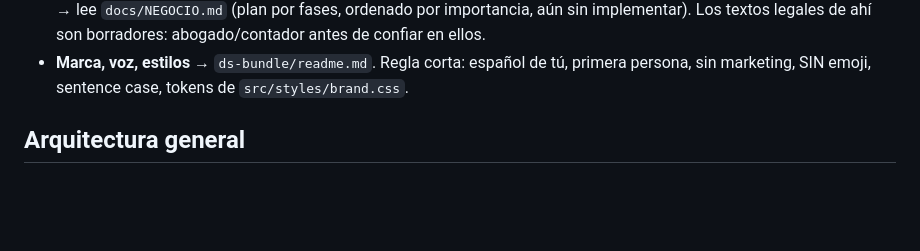
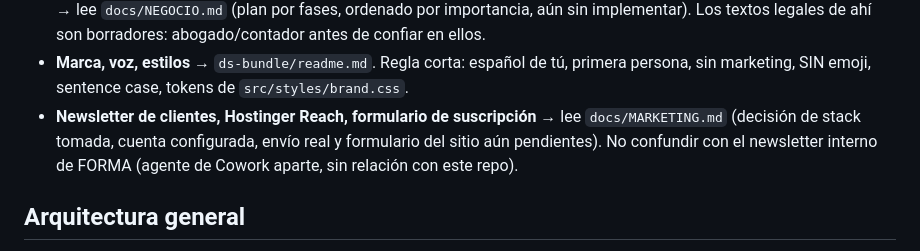
Before and after one commit to salvamalfa/formamx, a Markdown page: CLAUDE.md, the part around the change. Rendered like a GitHub page; blank space fills up the shorter version.

```diff
--- a/CLAUDE.md
+++ b/CLAUDE.md
@@ -27,6 +27,11 @@ nunca al revés. La impresión 3D es UN proyecto dentro de forma, no el todo.
 - **Marca, voz, estilos** → `ds-bundle/readme.md`. Regla corta: español de
   tú, primera persona, sin marketing, SIN emoji, sentence case, tokens de
   `src/styles/brand.css`.
+- **Newsletter de clientes, Hostinger Reach, formulario de suscripción** →
+  lee `docs/MARKETING.md` (decisión de stack tomada, cuenta configurada,
+  envío real y formulario del sitio aún pendientes). No confundir con el
+  newsletter interno de FORMA (agente de Cowork aparte, sin relación con
+  este repo).
 
 ## Arquitectura general
 
```
Also changed, not shown: docs/MARKETING.md (added, +93 -0 lines).
